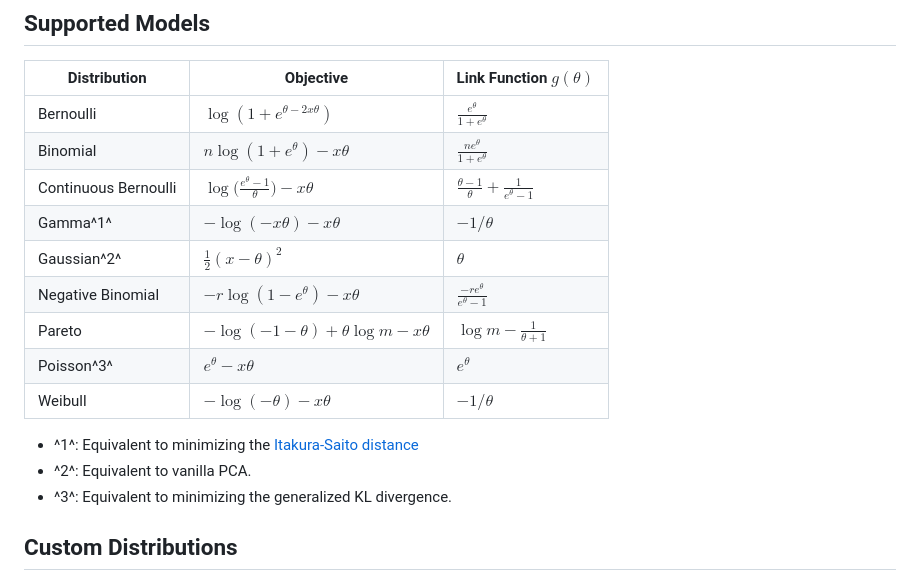
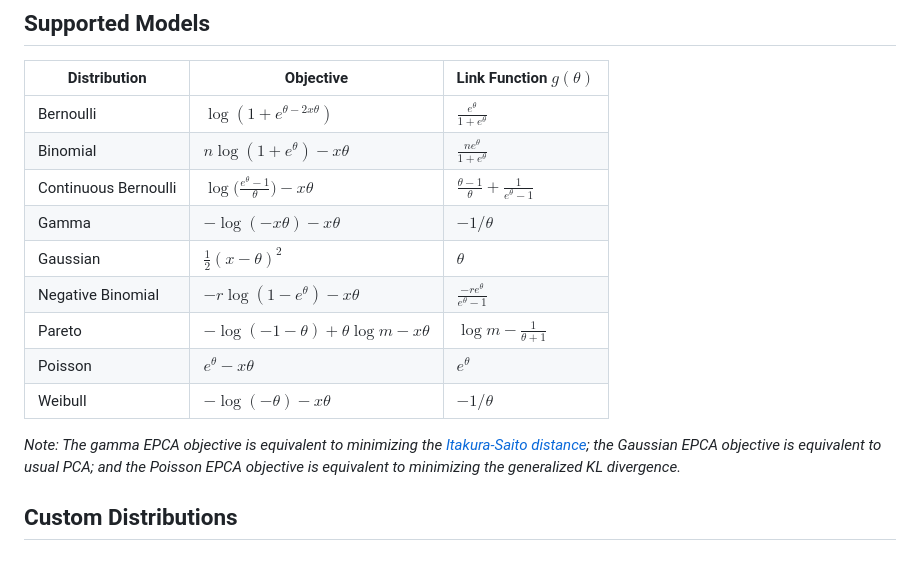
Before and after one commit to sisl/ExpFamilyPCA.jl, a Markdown page: README.md, the part around the change. Drawn GitHub-style.

Commit message:
updated table note

```diff
--- a/README.md
+++ b/README.md
@@ -45,17 +45,14 @@ Y_reconstructed = decompress(poisson_epca, Y_compressed)
 | Bernoulli            | $\log(1 + e^{\theta-2x\theta})$                  | $\frac{e^\theta}{1+e^\theta}$                        |
 | Binomial             | $n \log(1 + e^\theta) - x\theta$                   | $\frac{ne^\theta}{1+e^\theta}$                       |
 | Continuous Bernoulli | $\log\Bigg(\frac{e^\theta -1}{\theta}\Bigg) - x\theta$ | $\frac{\theta - 1}{\theta} + \frac{1}{e^\theta - 1}$ |
-| Gamma^1^               | $-\log(-x\theta) - x\theta$                            | $-1/\theta$                                          |
-| Gaussian^2^             | $\frac{1}{2}(x - \theta)^2$                            | $\theta$                                             |
+| Gamma               | $-\log(-x\theta) - x\theta$                            | $-1/\theta$                                          |
+| Gaussian             | $\frac{1}{2}(x - \theta)^2$                            | $\theta$                                             |
 | Negative Binomial    | $-r \log(1 - e^\theta) - x\theta$                  | $\frac{-re^\theta}{e^\theta - 1}$                    |
 | Pareto               | $-\log(-1-\theta) + \theta \log m - x \theta$          | $\log m - \frac{1}{\theta+1}$                        |
-| Poisson^3^              | $e^\theta - x \theta$                                  | $e^\theta$                                           |
+| Poisson              | $e^\theta - x \theta$                                  | $e^\theta$                                           |
 | Weibull              | $-\log(-\theta) - x \theta$                            | $-1/\theta$                                          |
 
-- ^1^: Equivalent to minimizing the [Itakura-Saito distance](https://en.wikipedia.org/wiki/Itakura%E2%80%93Saito_distance)
-- ^2^: Equivalent to vanilla PCA.
-- ^3^: Equivalent to minimizing the generalized KL divergence.
-
+*Note: The gamma EPCA objective is equivalent to minimizing the [Itakura-Saito distance](https://en.wikipedia.org/wiki/Itakura%E2%80%93Saito_distance); the Gaussian EPCA objective is equivalent to usual PCA; and the Poisson EPCA objective is equivalent to minimizing the generalized KL divergence.*
 
 ## Custom Distributions
 
```
